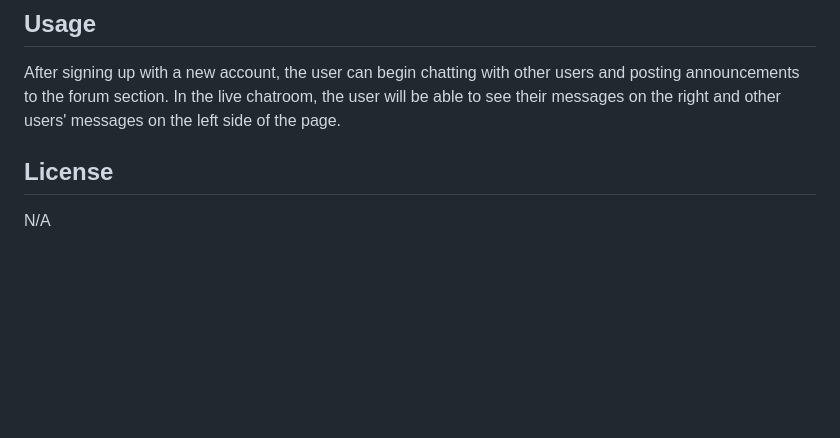
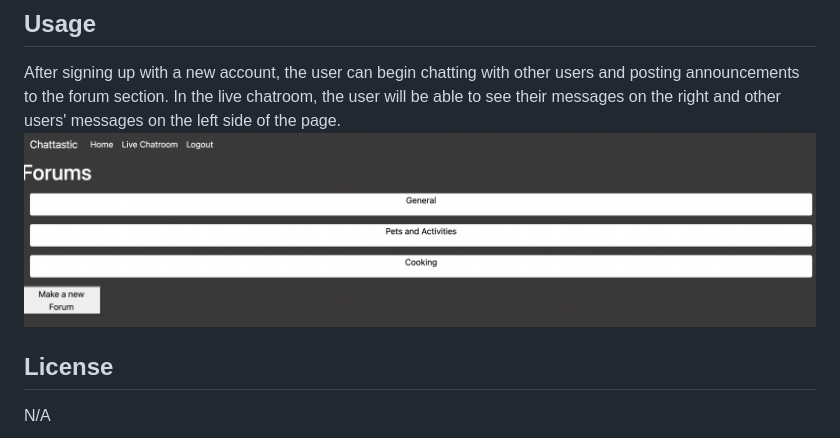
Before and after one commit to cgordon5025/Chattastic, a Markdown page: README.md, the part around the change. Drawn GitHub-style; pictures changed too: mock-up.png (added); blank space fills up the shorter version.

```diff
--- a/README.md
+++ b/README.md
@@ -18,7 +18,7 @@ N/A
 
 ## Usage
 After signing up with a new account, the user can begin chatting with other users and posting announcements to the forum section. In the live chatroom, the user will be able to see their messages on the right and other users' messages on the left side of the page.
-
+![Mock-up image](mock-up.png)
 ## License
 N/A
 
```
Also changed, not shown: 2 other files.
